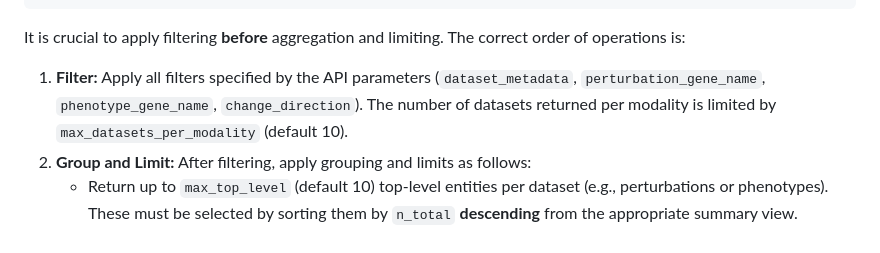
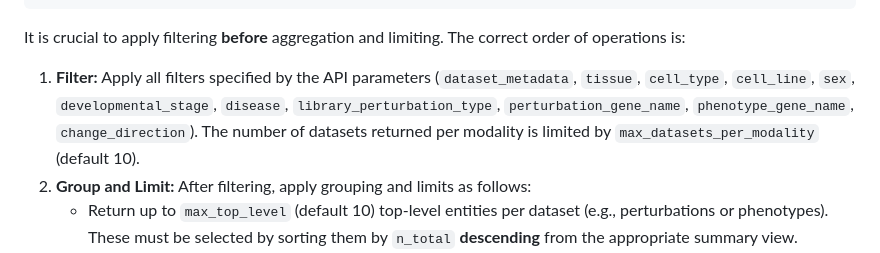
Before and after one commit to EMBL-EBI-ABC/PerturbationCatalogue, a Markdown page: prompts/be-specification.md, the part around the change. Rendered like a GitHub page.

````diff
--- a/prompts/be-specification.md
+++ b/prompts/be-specification.md
@@ -99,7 +99,7 @@ When `group_by` is `phenotype_gene_name`, use the `perturb_seq_summary_effect` v
 ```
 
 It is crucial to apply filtering **before** aggregation and limiting. The correct order of operations is:
-1.  **Filter:** Apply all filters specified by the API parameters (`dataset_metadata`, `perturbation_gene_name`, `phenotype_gene_name`, `change_direction`). The number of datasets returned per modality is limited by `max_datasets_per_modality` (default 10).
+1.  **Filter:** Apply all filters specified by the API parameters (`dataset_metadata`, `tissue`, `cell_type`, `cell_line`, `sex`, `developmental_stage`, `disease`, `library_perturbation_type`, `perturbation_gene_name`, `phenotype_gene_name`, `change_direction`). The number of datasets returned per modality is limited by `max_datasets_per_modality` (default 10).
 2.  **Group and Limit:** After filtering, apply grouping and limits as follows:
     *   Return up to `max_top_level` (default 10) top-level entities per dataset (e.g., perturbations or phenotypes). These must be selected by sorting them by `n_total` **descending** from the appropriate summary view.
     *   For each of those top-level entities, return up to `max_rows` (default 10) underlying data rows (e.g., `change_phenotype` items). These must be selected by sorting them by `padj` **ascending** from the `perturb_seq` table.
````
Also changed, not shown: prompts/data-model-old.md (added, +125 -0 lines), prompts/data-model.md (+7 -0 lines).
